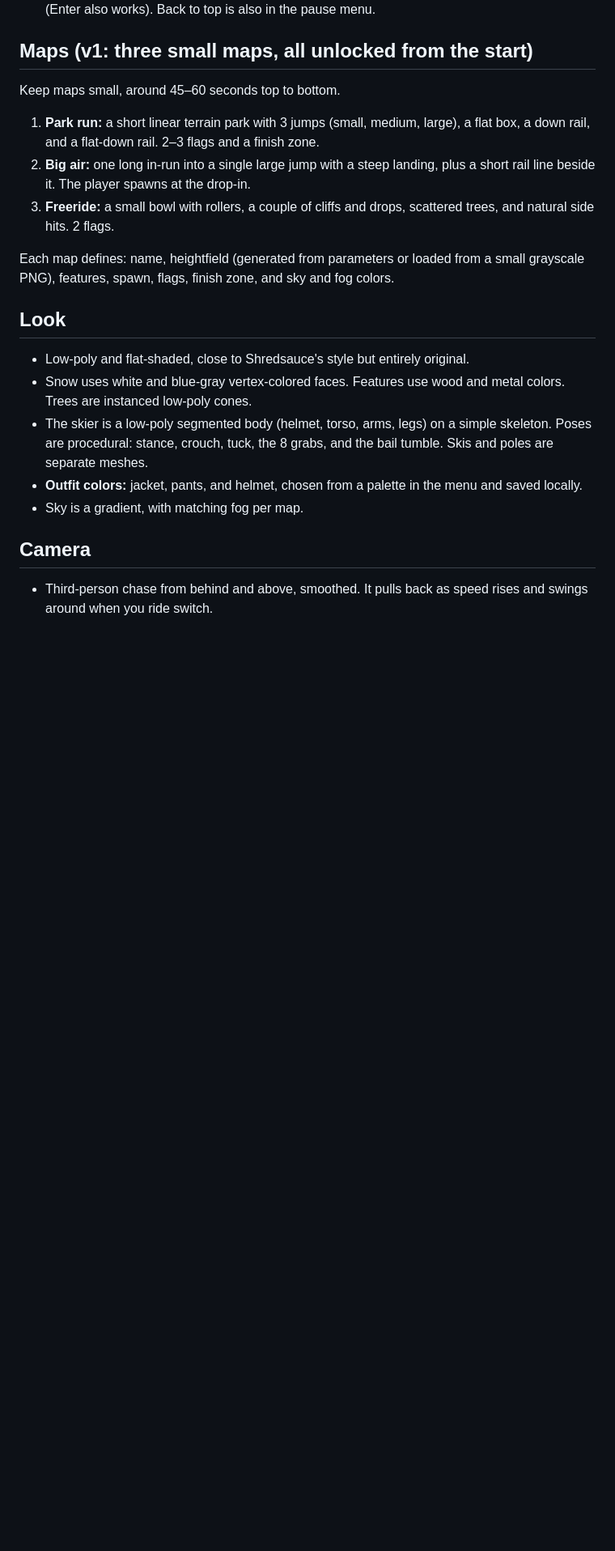
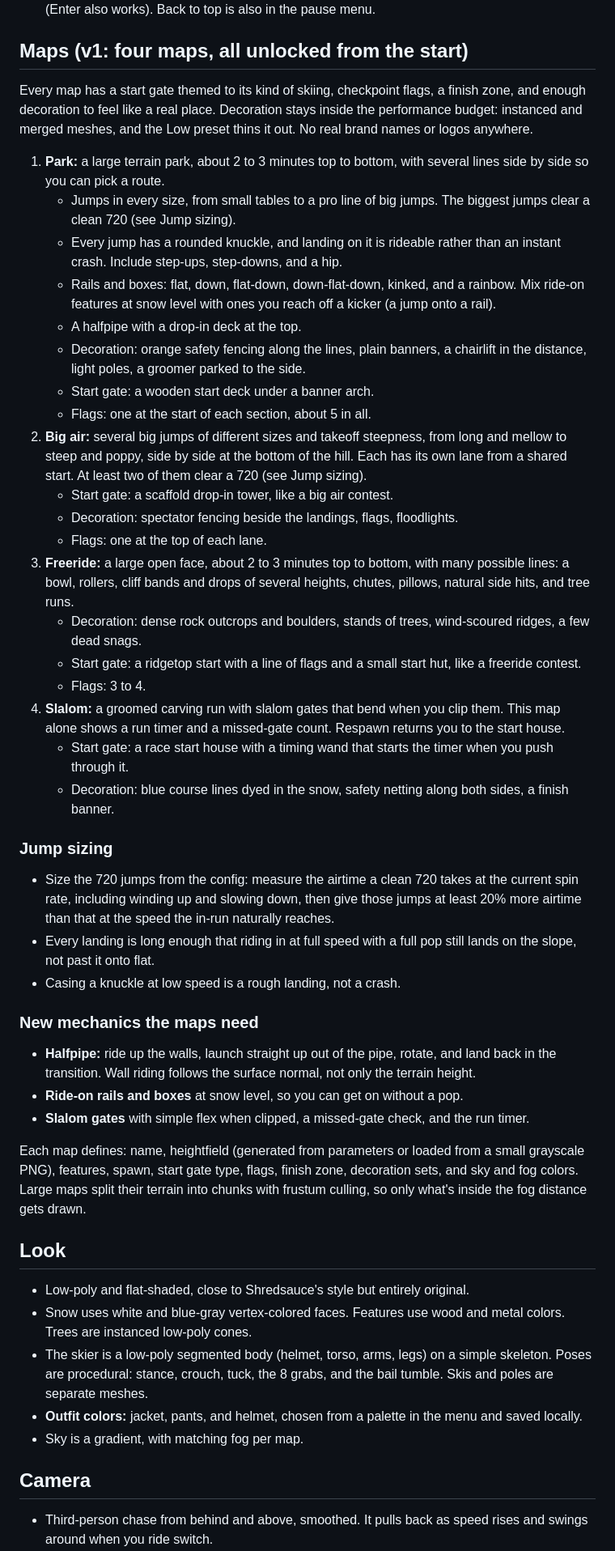
Before and after one commit to SpaseCases/ski-game, a Markdown page: GAME_DESIGN.md, the part around one of its changes. Shown at 81% size. GitHub-like rendering; blank space fills up the shorter version.

Commit message:
Plan four bigger maps and split milestone 5 into features and maps
Co-Authored-By: Claude Opus 5.5 <noreply@anthropic.com>

```diff
--- a/GAME_DESIGN.md
+++ b/GAME_DESIGN.md
@@ -57,13 +57,40 @@ Grabs (hold in the air, release to let go):
 - Holding R for 1s sends you back to the top.
 - Every map has a finish zone at the bottom. Entering it shows an on-screen **Back to top** button (Enter also works). Back to top is also in the pause menu.
 
-## Maps (v1: three small maps, all unlocked from the start)
-Keep maps small, around 45–60 seconds top to bottom.
-1. **Park run:** a short linear terrain park with 3 jumps (small, medium, large), a flat box, a down rail, and a flat-down rail. 2–3 flags and a finish zone.
-2. **Big air:** one long in-run into a single large jump with a steep landing, plus a short rail line beside it. The player spawns at the drop-in.
-3. **Freeride:** a small bowl with rollers, a couple of cliffs and drops, scattered trees, and natural side hits. 2 flags.
+## Maps (v1: four maps, all unlocked from the start)
+Every map has a start gate themed to its kind of skiing, checkpoint flags, a finish zone, and enough decoration to feel like a real place. Decoration stays inside the performance budget: instanced and merged meshes, and the Low preset thins it out. No real brand names or logos anywhere.
 
-Each map defines: name, heightfield (generated from parameters or loaded from a small grayscale PNG), features, spawn, flags, finish zone, and sky and fog colors.
+1. **Park:** a large terrain park, about 2 to 3 minutes top to bottom, with several lines side by side so you can pick a route.
+   - Jumps in every size, from small tables to a pro line of big jumps. The biggest jumps clear a clean 720 (see Jump sizing).
+   - Every jump has a rounded knuckle, and landing on it is rideable rather than an instant crash. Include step-ups, step-downs, and a hip.
+   - Rails and boxes: flat, down, flat-down, down-flat-down, kinked, and a rainbow. Mix ride-on features at snow level with ones you reach off a kicker (a jump onto a rail).
+   - A halfpipe with a drop-in deck at the top.
+   - Decoration: orange safety fencing along the lines, plain banners, a chairlift in the distance, light poles, a groomer parked to the side.
+   - Start gate: a wooden start deck under a banner arch.
+   - Flags: one at the start of each section, about 5 in all.
+2. **Big air:** several big jumps of different sizes and takeoff steepness, from long and mellow to steep and poppy, side by side at the bottom of the hill. Each has its own lane from a shared start. At least two of them clear a 720 (see Jump sizing).
+   - Start gate: a scaffold drop-in tower, like a big air contest.
+   - Decoration: spectator fencing beside the landings, flags, floodlights.
+   - Flags: one at the top of each lane.
+3. **Freeride:** a large open face, about 2 to 3 minutes top to bottom, with many possible lines: a bowl, rollers, cliff bands and drops of several heights, chutes, pillows, natural side hits, and tree runs.
+   - Decoration: dense rock outcrops and boulders, stands of trees, wind-scoured ridges, a few dead snags.
+   - Start gate: a ridgetop start with a line of flags and a small start hut, like a freeride contest.
+   - Flags: 3 to 4.
+4. **Slalom:** a groomed carving run with slalom gates that bend when you clip them. This map alone shows a run timer and a missed-gate count. Respawn returns you to the start house.
+   - Start gate: a race start house with a timing wand that starts the timer when you push through it.
+   - Decoration: blue course lines dyed in the snow, safety netting along both sides, a finish banner.
+
+### Jump sizing
+- Size the 720 jumps from the config: measure the airtime a clean 720 takes at the current spin rate, including winding up and slowing down, then give those jumps at least 20% more airtime than that at the speed the in-run naturally reaches.
+- Every landing is long enough that riding in at full speed with a full pop still lands on the slope, not past it onto flat.
+- Casing a knuckle at low speed is a rough landing, not a crash.
+
+### New mechanics the maps need
+- **Halfpipe:** ride up the walls, launch straight up out of the pipe, rotate, and land back in the transition. Wall riding follows the surface normal, not only the terrain height.
+- **Ride-on rails and boxes** at snow level, so you can get on without a pop.
+- **Slalom gates** with simple flex when clipped, a missed-gate check, and the run timer.
+
+Each map defines: name, heightfield (generated from parameters or loaded from a small grayscale PNG), features, spawn, start gate type, flags, finish zone, decoration sets, and sky and fog colors. Large maps split their terrain into chunks with frustum culling, so only what's inside the fog distance gets drawn.
 
 ## Look
 - Low-poly and flat-shaded, close to Shredsauce's style but entirely original.
```
Also changed, not shown: other parts of GAME_DESIGN.md (+4 -3 lines).
